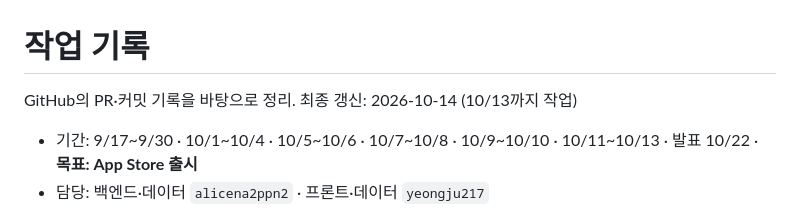
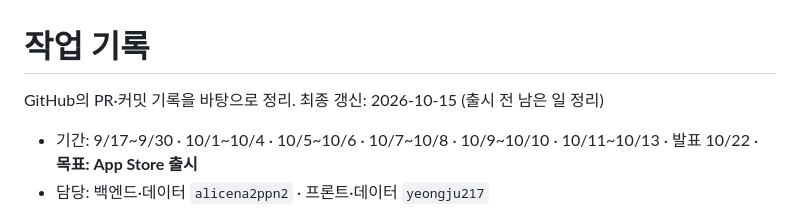
Before and after one commit to alicena2ppn2/Capstone, a Markdown page: PROGRESS.md, the part around the change. Drawn GitHub-style.

Commit message:
문서: 작업 기록 최종 갱신일

```diff
--- a/PROGRESS.md
+++ b/PROGRESS.md
@@ -1,6 +1,6 @@
 # 작업 기록
 
-GitHub의 PR·커밋 기록을 바탕으로 정리. 최종 갱신: 2026-10-14 (10/13까지 작업)
+GitHub의 PR·커밋 기록을 바탕으로 정리. 최종 갱신: 2026-10-15 (출시 전 남은 일 정리)
 
 - 기간: 9/17~9/30 · 10/1~10/4 · 10/5~10/6 · 10/7~10/8 · 10/9~10/10 · 10/11~10/13 · 발표 10/22 · **목표: App Store 출시**
 - 담당: 백엔드·데이터 `alicena2ppn2` · 프론트·데이터 `yeongju217`
```
